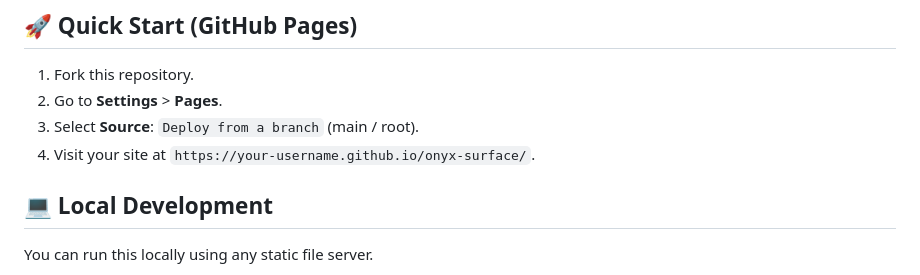
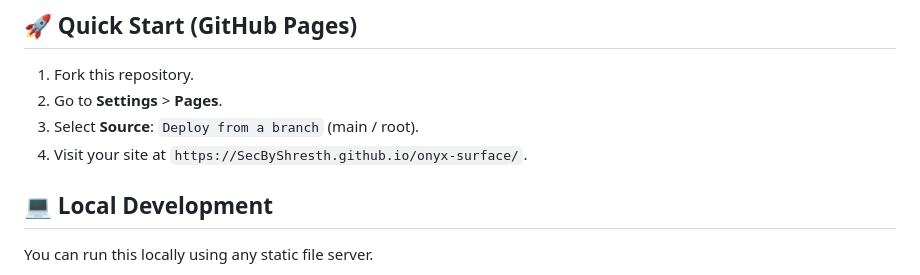
Before and after one commit to SecByShresth/Onyx-Surface, a Markdown page: README.md, the part around the change. Drawn GitHub-style.

```diff
--- a/README.md
+++ b/README.md
@@ -40,7 +40,7 @@ You can host this project directly on **GitHub Pages**!
 1.  Fork this repository.
 2.  Go to **Settings** > **Pages**.
 3.  Select **Source**: `Deploy from a branch` (main / root).
-4.  Visit your site at `https://your-username.github.io/onyx-surface/`.
+4.  Visit your site at `https://SecByShresth.github.io/onyx-surface/`.
 
 ## 💻 Local Development
 
```
